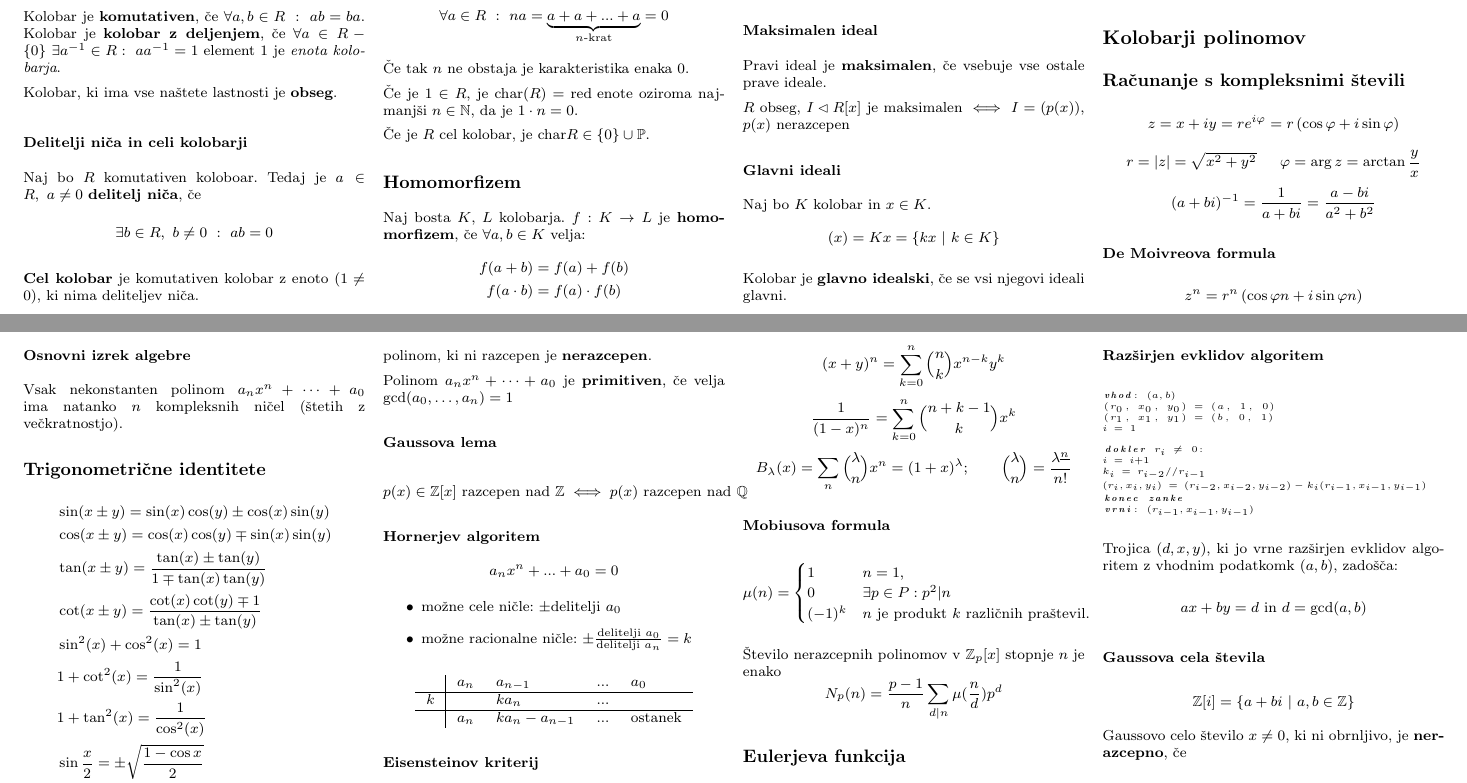
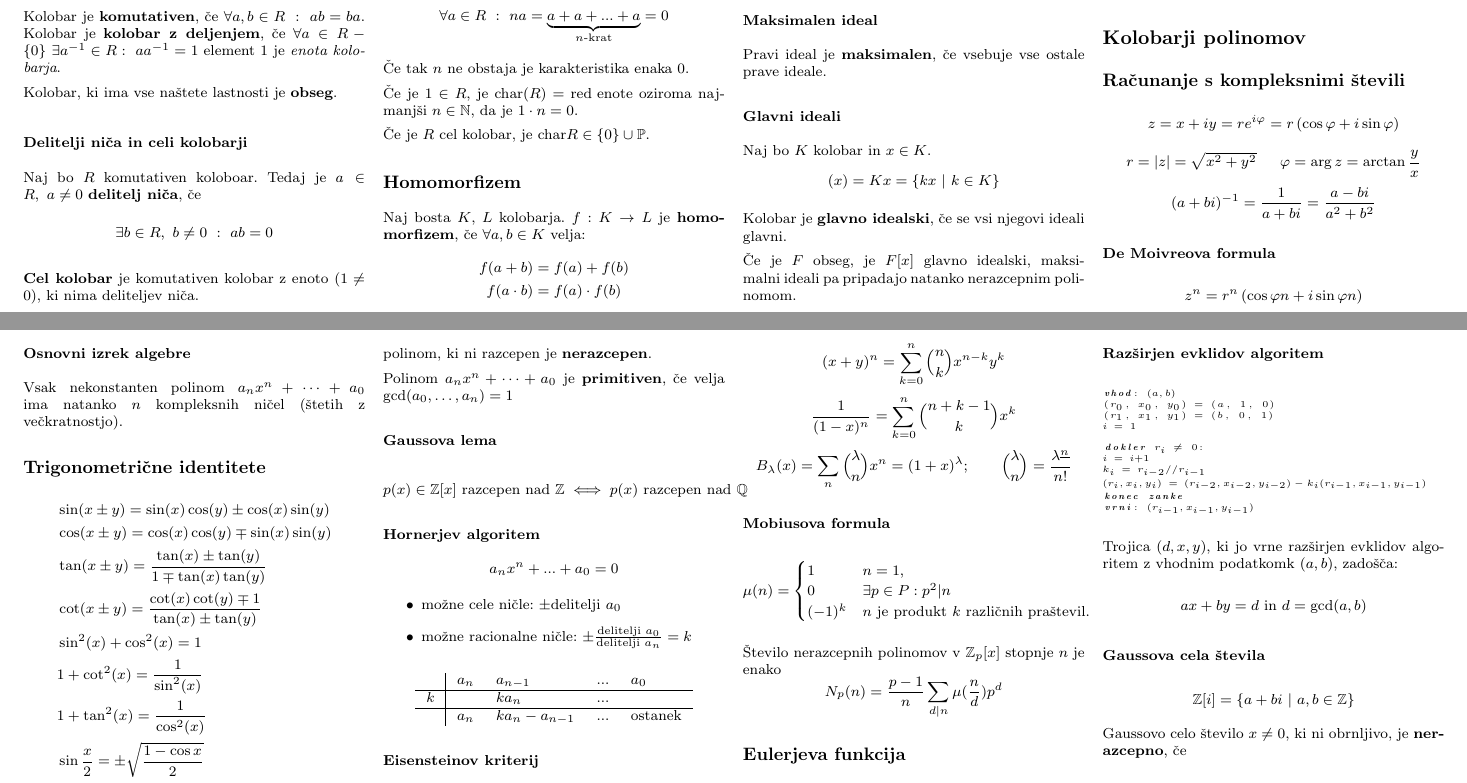
Before and after one commit to njezersek/Izbrana-poglavja-iz-matematike-zapiski, a LaTeX document (zapiskuskompaktus.tex, which reads vsebina.tex): two parts of pages 1 and 2 of 2, joined at a grey line, cut so that both start at the same text. Compiled offline with pdfLaTeX.

Commit message:
glavni ideali, dopolnitev

```diff
--- a/vsebina.tex
+++ b/vsebina.tex
@@ -104,13 +104,13 @@ $K$ in $\{0\}$ sta \textbf{neprava ideala}.
 \subsubsection*{Maksimalen ideal}
 Pravi ideal je \textbf{maksimalen}, če vsebuje vse ostale prave ideale.
 
-$R$ obseg, $I \lhd R[x]$ je maksimalen $\iff$ $I = (p(x))$, $p(x)$ nerazcepen
-
 \subsubsection*{Glavni ideali}
 Naj bo $K$ kolobar in $x \in K$.
 \[ (x) = Kx = \{kx\ |\ k \in K\}\]
 
 Kolobar je \textbf{glavno idealski}, če se vsi njegovi ideali glavni.
+
+Če je $F$ obseg, je $F[x]$ glavno idealski, maksimalni ideali pa pripadajo natanko nerazcepnim polinomom.
 
 \subsubsection*{Kvocientni ideal}
 Za dvostranski ideal $I \lhd K$ definiramo ekvivalenčno relacijo $\sim$:
```
Also changed, not shown: zapiskuskompaktus.pdf.
